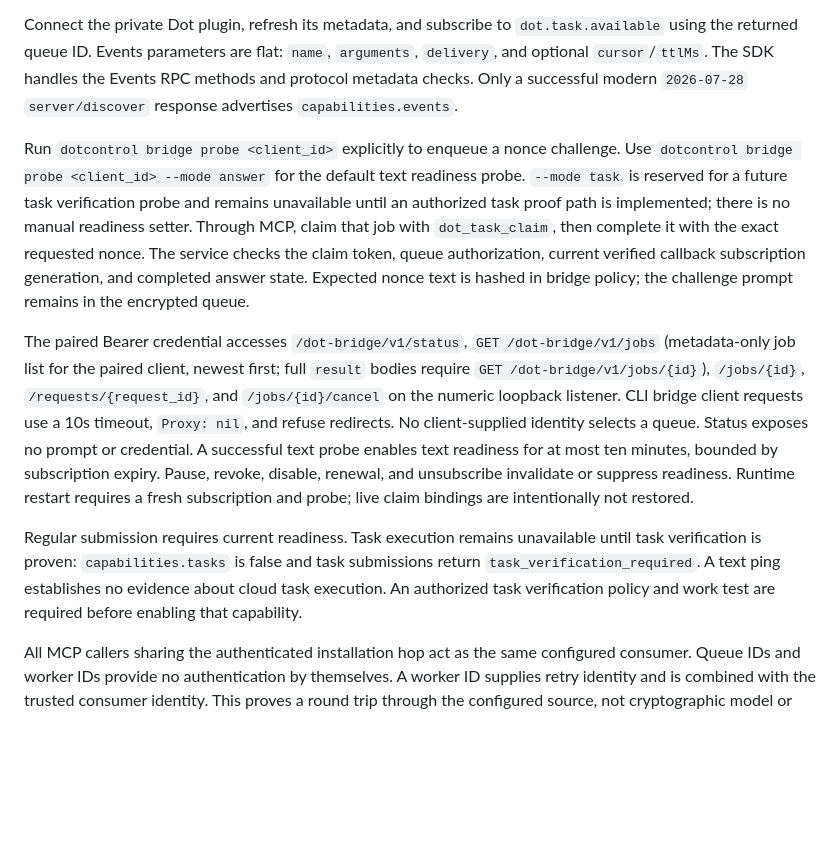
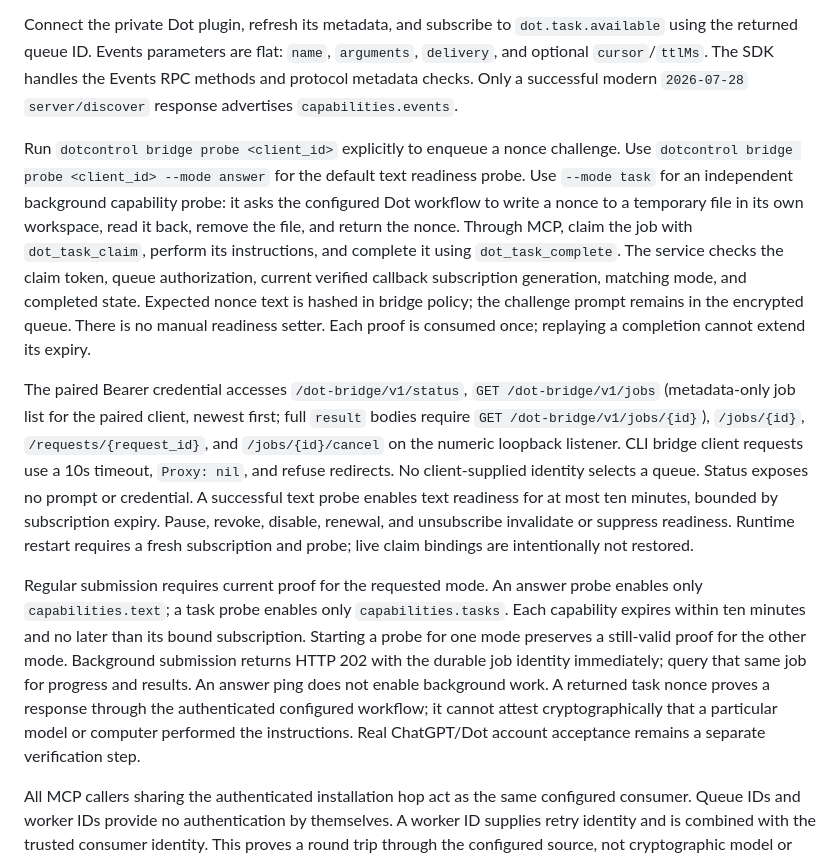
Before and after one commit to VeraPyuyi/DotControl, a Markdown page: docs/DOT_BRIDGE.md, the part around the change. GitHub-like rendering; blank space fills up the shorter version.

Commit message:
docs(dotbridge): explain independent answer and task probes
Replace staging-only task descriptions with the implemented mode-specific nonce probe, one-time proof consumption, bounded expiry, and durable background result workflow. Retain the distinction between authenticated workflow proof and actual account/computer acceptance.

```diff
--- a/docs/DOT_BRIDGE.md
+++ b/docs/DOT_BRIDGE.md
@@ -6,11 +6,11 @@ Run `dotcontrol bridge pair` to create a separate client credential and queue. T
 
 Connect the private Dot plugin, refresh its metadata, and subscribe to `dot.task.available` using the returned queue ID. Events parameters are flat: `name`, `arguments`, `delivery`, and optional `cursor`/`ttlMs`. The SDK handles the Events RPC methods and protocol metadata checks. Only a successful modern `2026-07-28` `server/discover` response advertises `capabilities.events`.
 
-Run `dotcontrol bridge probe <client_id>` explicitly to enqueue a nonce challenge. Use `dotcontrol bridge probe <client_id> --mode answer` for the default text readiness probe. `--mode task` is reserved for a future task verification probe and remains unavailable until an authorized task proof path is implemented; there is no manual readiness setter. Through MCP, claim that job with `dot_task_claim`, then complete it with the exact requested nonce. The service checks the claim token, queue authorization, current verified callback subscription generation, and completed answer state. Expected nonce text is hashed in bridge policy; the challenge prompt remains in the encrypted queue.
+Run `dotcontrol bridge probe <client_id>` explicitly to enqueue a nonce challenge. Use `dotcontrol bridge probe <client_id> --mode answer` for the default text readiness probe. Use `--mode task` for an independent background capability probe: it asks the configured Dot workflow to write a nonce to a temporary file in its own workspace, read it back, remove the file, and return the nonce. Through MCP, claim the job with `dot_task_claim`, perform its instructions, and complete it using `dot_task_complete`. The service checks the claim token, queue authorization, current verified callback subscription generation, matching mode, and completed state. Expected nonce text is hashed in bridge policy; the challenge prompt remains in the encrypted queue. There is no manual readiness setter. Each proof is consumed once; replaying a completion cannot extend its expiry.
 
 The paired Bearer credential accesses `/dot-bridge/v1/status`, `GET /dot-bridge/v1/jobs` (metadata-only job list for the paired client, newest first; full `result` bodies require `GET /dot-bridge/v1/jobs/{id}`), `/jobs/{id}`, `/requests/{request_id}`, and `/jobs/{id}/cancel` on the numeric loopback listener. CLI bridge client requests use a 10s timeout, `Proxy: nil`, and refuse redirects. No client-supplied identity selects a queue. Status exposes no prompt or credential. A successful text probe enables text readiness for at most ten minutes, bounded by subscription expiry. Pause, revoke, disable, renewal, and unsubscribe invalidate or suppress readiness. Runtime restart requires a fresh subscription and probe; live claim bindings are intentionally not restored.
 
-Regular submission requires current readiness. Task execution remains unavailable until task verification is proven: `capabilities.tasks` is false and task submissions return `task_verification_required`. A text ping establishes no evidence about cloud task execution. An authorized task verification policy and work test are required before enabling that capability.
+Regular submission requires current proof for the requested mode. An answer probe enables only `capabilities.text`; a task probe enables only `capabilities.tasks`. Each capability expires within ten minutes and no later than its bound subscription. Starting a probe for one mode preserves a still-valid proof for the other mode. Background submission returns HTTP 202 with the durable job identity immediately; query that same job for progress and results. An answer ping does not enable background work. A returned task nonce proves a response through the authenticated configured workflow; it cannot attest cryptographically that a particular model or computer performed the instructions. Real ChatGPT/Dot account acceptance remains a separate verification step.
 
 All MCP callers sharing the authenticated installation hop act as the same configured consumer. Queue IDs and worker IDs provide no authentication by themselves. A worker ID supplies retry identity and is combined with the trusted consumer identity. This proves a round trip through the configured source, not cryptographic model or personal identity. Fixture tests provide protocol evidence only, with no real account acceptance.
 
```
